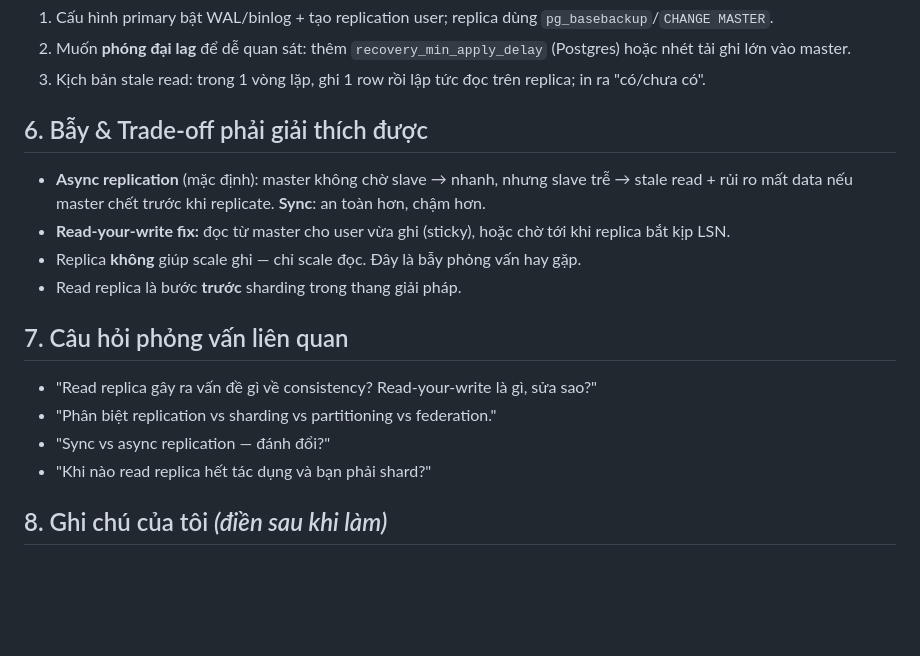
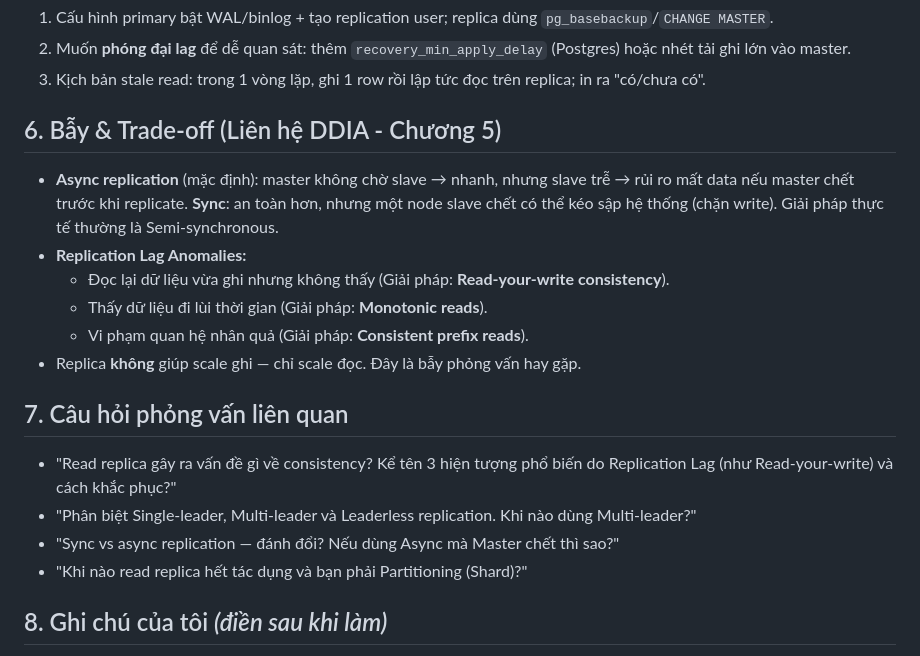
Before and after one commit to Gilgamesh-hoang/system-design-journey, a Markdown page: katas/m2-02-mysql-replication/NOTES.md, the part around the change. Rendered like a GitHub page; blank space fills up the shorter version.

```diff
--- a/katas/m2-02-mysql-replication/NOTES.md
+++ b/katas/m2-02-mysql-replication/NOTES.md
@@ -36,17 +36,19 @@ Dựng được cụm **1 master + 1 slave** bằng Docker Compose, định tuy
 2. Muốn **phóng đại lag** để dễ quan sát: thêm `recovery_min_apply_delay` (Postgres) hoặc nhét tải ghi lớn vào master.
 3. Kịch bản stale read: trong 1 vòng lặp, ghi 1 row rồi lập tức đọc trên replica; in ra "có/chưa có".
 
-## 6. Bẫy & Trade-off phải giải thích được
-- **Async replication** (mặc định): master không chờ slave → nhanh, nhưng slave trễ → stale read + rủi ro mất data nếu master chết trước khi replicate. **Sync**: an toàn hơn, chậm hơn.
-- **Read-your-write fix:** đọc từ master cho user vừa ghi (sticky), hoặc chờ tới khi replica bắt kịp LSN.
+## 6. Bẫy & Trade-off (Liên hệ DDIA - Chương 5)
+- **Async replication** (mặc định): master không chờ slave → nhanh, nhưng slave trễ → rủi ro mất data nếu master chết trước khi replicate. **Sync**: an toàn hơn, nhưng một node slave chết có thể kéo sập hệ thống (chặn write). Giải pháp thực tế thường là Semi-synchronous.
+- **Replication Lag Anomalies:**
+  - Đọc lại dữ liệu vừa ghi nhưng không thấy (Giải pháp: **Read-your-write consistency**).
+  - Thấy dữ liệu đi lùi thời gian (Giải pháp: **Monotonic reads**).
+  - Vi phạm quan hệ nhân quả (Giải pháp: **Consistent prefix reads**).
 - Replica **không** giúp scale ghi — chỉ scale đọc. Đây là bẫy phỏng vấn hay gặp.
-- Read replica là bước **trước** sharding trong thang giải pháp.
 
 ## 7. Câu hỏi phỏng vấn liên quan
-- "Read replica gây ra vấn đề gì về consistency? Read-your-write là gì, sửa sao?"
-- "Phân biệt replication vs sharding vs partitioning vs federation."
-- "Sync vs async replication — đánh đổi?"
-- "Khi nào read replica hết tác dụng và bạn phải shard?"
+- "Read replica gây ra vấn đề gì về consistency? Kể tên 3 hiện tượng phổ biến do Replication Lag (như Read-your-write) và cách khắc phục?"
+- "Phân biệt Single-leader, Multi-leader và Leaderless replication. Khi nào dùng Multi-leader?"
+- "Sync vs async replication — đánh đổi? Nếu dùng Async mà Master chết thì sao?"
+- "Khi nào read replica hết tác dụng và bạn phải Partitioning (Shard)?"
 
 ## 8. Ghi chú của tôi *(điền sau khi làm)*
 - **Approach thực tế:**
```
Also changed, not shown: katas/m2-01-n-plus-one-and-indexing/NOTES.md (+4 -3 lines), katas/m2-03-consistent-hashing/NOTES.md (+9 -8 lines).
